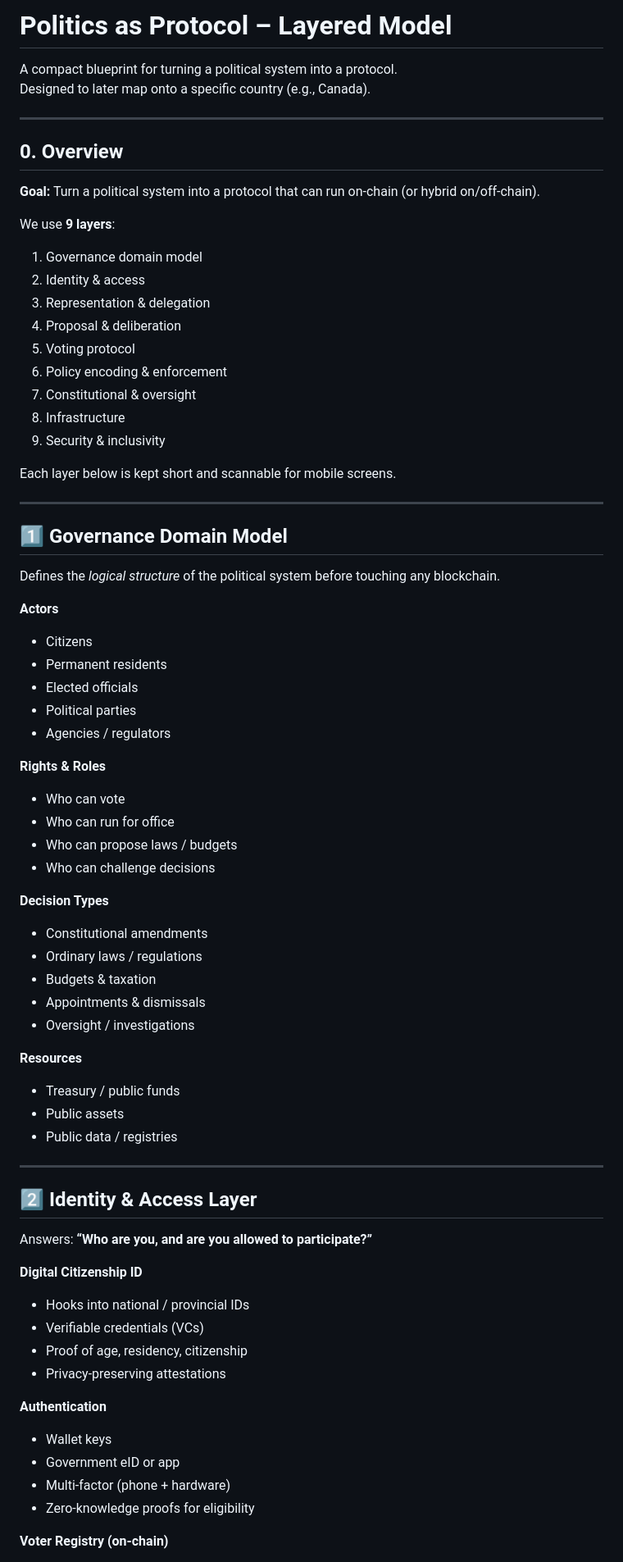
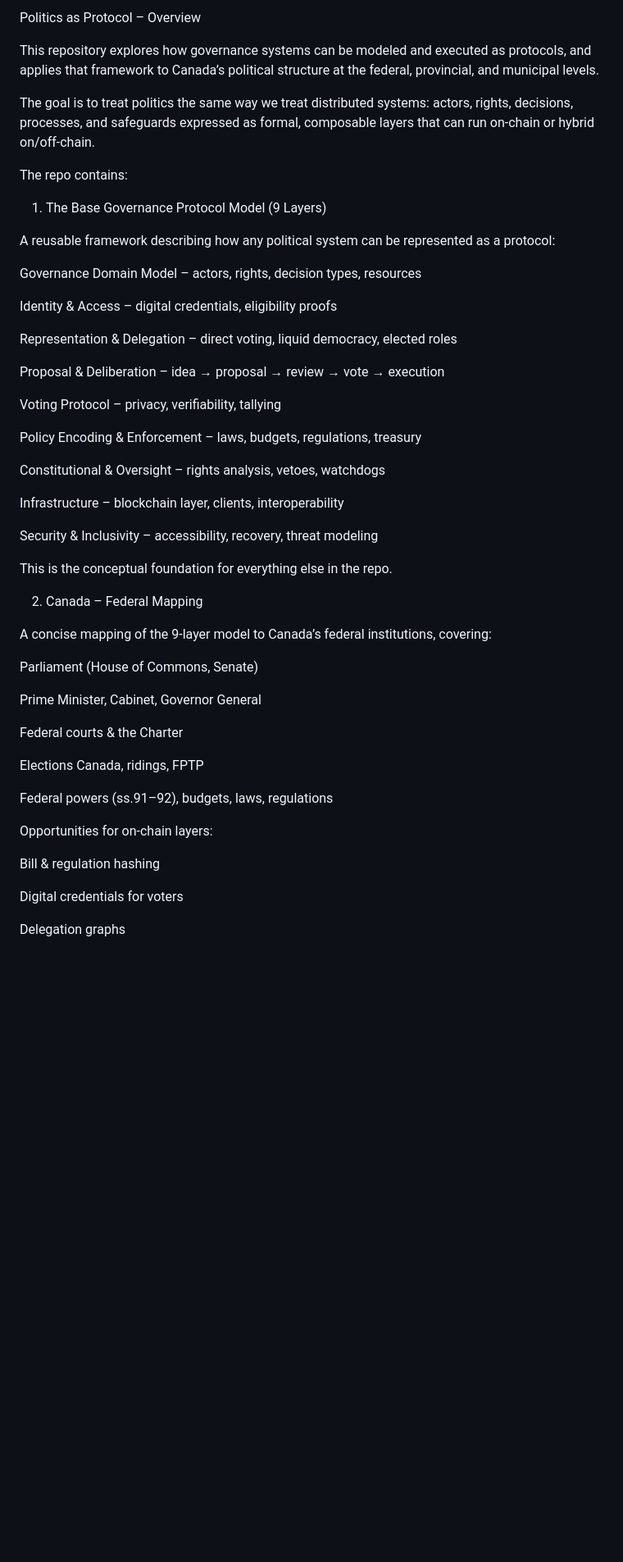
Before and after one commit to rogersader/PoliticsAsProtocol, a Markdown page: README.md, the part around one of its changes. Shown at 82% size. Rendered like a GitHub page; blank space fills up the shorter version.

```diff
--- a/README.md
+++ b/README.md
@@ -1,82 +1,55 @@
-# Politics as Protocol – Layered Model
+Politics as Protocol – Overview
 
-A compact blueprint for turning a political system into a protocol.
-Designed to later map onto a specific country (e.g., Canada).
+This repository explores how governance systems can be modeled and executed as protocols, and applies that framework to Canada’s political structure at the federal, provincial, and municipal levels.
 
----
+The goal is to treat politics the same way we treat distributed systems:
+actors, rights, decisions, processes, and safeguards expressed as formal, composable layers that can run on-chain or hybrid on/off-chain.
 
-## 0. Overview
+The repo contains:
 
-**Goal:** Turn a political system into a protocol that can run on-chain (or hybrid on/off-chain).
+1. The Base Governance Protocol Model (9 Layers)
 
-We use **9 layers**:
+A reusable framework describing how any political system can be represented as a protocol:
 
-1. Governance domain model
-2. Identity & access
-3. Representation & delegation
-4. Proposal & deliberation
-5. Voting protocol
-6. Policy encoding & enforcement
-7. Constitutional & oversight
-8. Infrastructure
-9. Security & inclusivity
+Governance Domain Model – actors, rights, decision types, resources
 
-Each layer below is kept short and scannable for mobile screens.
+Identity & Access – digital credentials, eligibility proofs
 
----
+Representation & Delegation – direct voting, liquid democracy, elected roles
 
-## 1️⃣ Governance Domain Model
+Proposal & Deliberation – idea → proposal → review → vote → execution
 
-Defines the *logical structure* of the political system before touching any blockchain.
+Voting Protocol – privacy, verifiability, tallying
 
-**Actors**
+Policy Encoding & Enforcement – laws, budgets, regulations, treasury
 
-- Citizens
-- Permanent residents
-- Elected officials
-- Political parties
-- Agencies / regulators
+Constitutional & Oversight – rights analysis, vetoes, watchdogs
 
-**Rights & Roles**
+Infrastructure – blockchain layer, clients, interoperability
 
-- Who can vote
-- Who can run for office
-- Who can propose laws / budgets
-- Who can challenge decisions
+Security & Inclusivity – accessibility, recovery, threat modeling
 
-**Decision Types**
+This is the conceptual foundation for everything else in the repo.
 
-- Constitutional amendments
-- Ordinary laws / regulations
-- Budgets & taxation
-- Appointments & dismissals
-- Oversight / investigations
+2. Canada – Federal Mapping
 
-**Resources**
+A concise mapping of the 9-layer model to Canada’s federal institutions, covering:
 
-- Treasury / public funds
-- Public assets
-- Public data / registries
+Parliament (House of Commons, Senate)
 
----
+Prime Minister, Cabinet, Governor General
 
-## 2️⃣ Identity & Access Layer
+Federal courts & the Charter
 
-Answers: **“Who are you, and are you allowed to participate?”**
+Elections Canada, ridings, FPTP
 
-**Digital Citizenship ID**
+Federal powers (ss.91–92), budgets, laws, regulations
 
-- Hooks into national / provincial IDs
-- Verifiable credentials (VCs)
-- Proof of age, residency, citizenship
-- Privacy-preserving attestations
+Opportunities for on-chain layers:
 
-**Authentication**
+Bill & regulation hashing
 
-- Wallet keys
-- Government eID or app
-- Multi-factor (phone + hardware)
-- Zero-knowledge proofs for eligibility
+Digital credentials for voters
 
-**Voter Registry (on-chain)**
+Delegation graphs
 
```
Also changed, not shown: other parts of README.md (+47 -166 lines).
